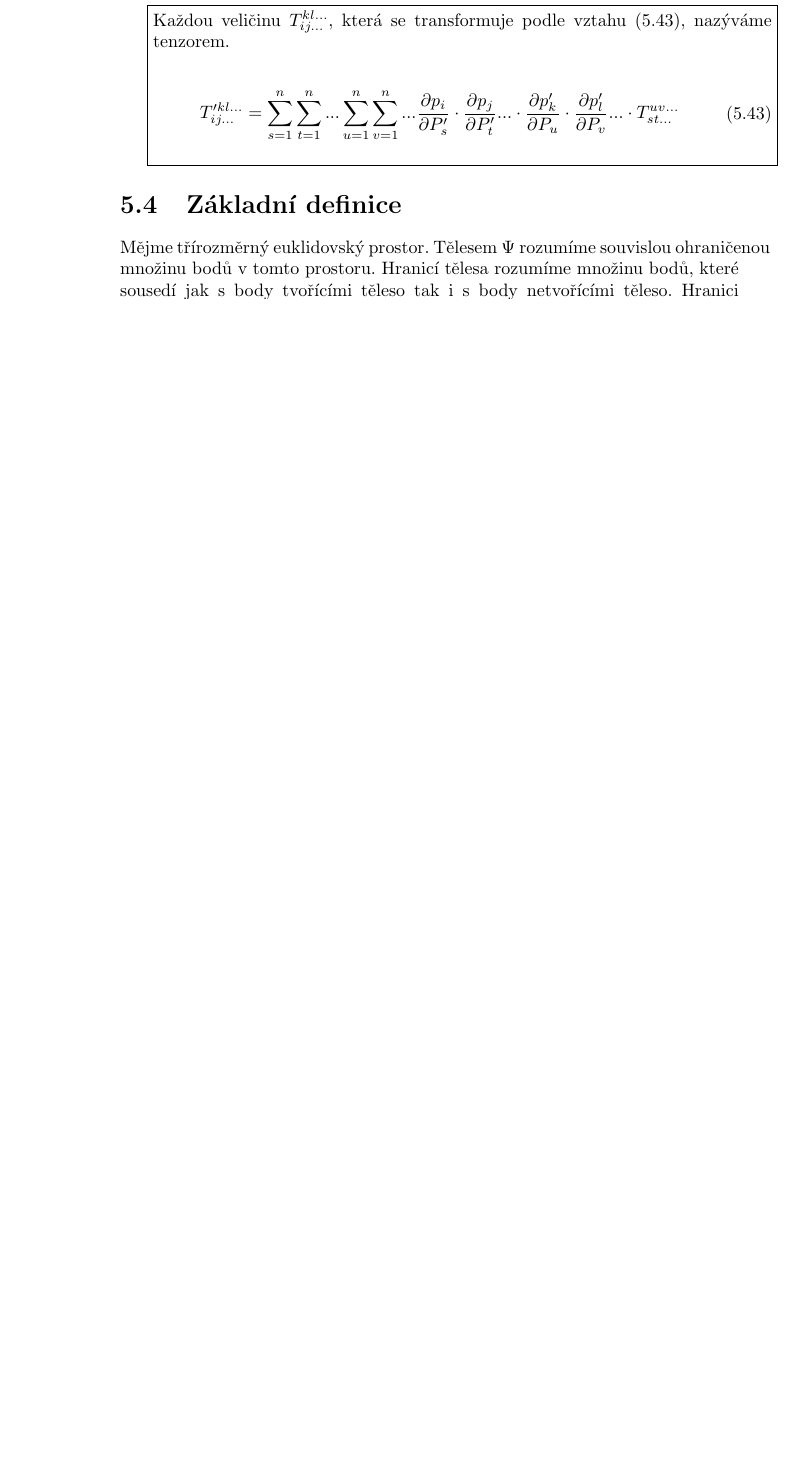
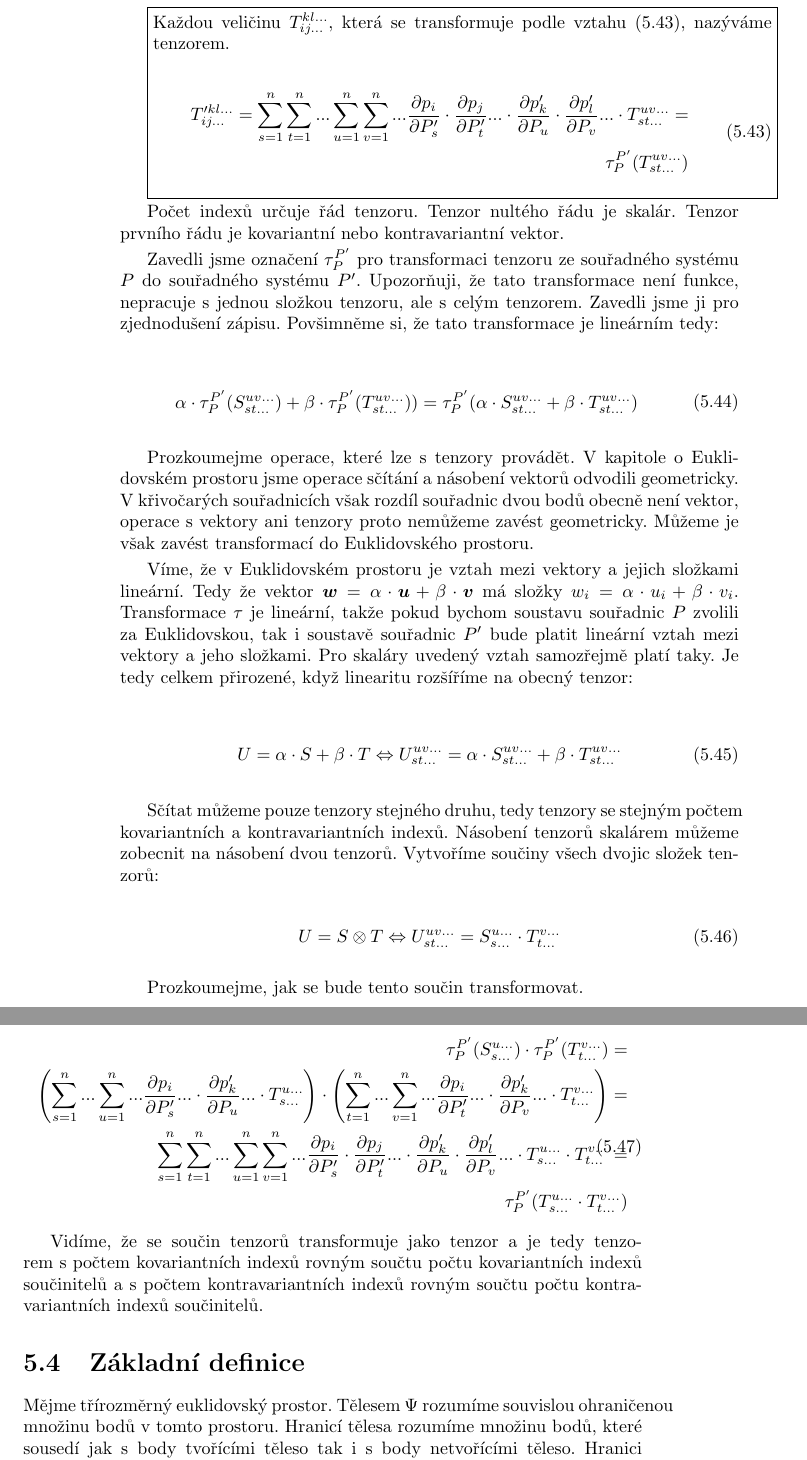
Before and after one commit to LezakPetr/poisson, a LaTeX thesis (poisson.tex): part of page 22 of 63 before the commit and two parts of pages 22 and 23 of 63 after it, the two joined at a grey line, cut so that both start at the same text, the shorter picture padded with empty space. Compiled offline with pdfLaTeX.

Commit message:
Soucin tenzoru

```diff
--- a/poisson.tex
+++ b/poisson.tex
@@ -664,11 +664,54 @@ Každou veličinu \(T_{ij...}^{kl...}\), která se transformuje podle vztahu~\eq
 \begin{equation}
 \label{eq:obecny_tenzor}
 \begin{split}
-T'^{kl...}_{ij...} = \sum_{s=1}^n \sum_{t=1}^n ... \sum_{u=1}^n \sum_{v=1}^n ... \frac{\partial p_i}{\partial P'_s} \cdot \frac{\partial p_j}{\partial P'_t} ... \cdot \frac{\partial p'_k}{\partial P_u} \cdot \frac{\partial p'_l}{\partial P_v} ... \cdot T_{st...}^{uv...}
+T'^{kl...}_{ij...} = \sum_{s=1}^n \sum_{t=1}^n ... \sum_{u=1}^n \sum_{v=1}^n ... \frac{\partial p_i}{\partial P'_s} \cdot \frac{\partial p_j}{\partial P'_t} ... \cdot \frac{\partial p'_k}{\partial P_u} \cdot \frac{\partial p'_l}{\partial P_v} ... \cdot T_{st...}^{uv...} = \\
+\tau_{P}^{P'} (T_{st...}^{uv...})
 \end{split}
 \end{equation}
 
 \end{fact}
+
+Počet indexů určuje řád tenzoru. Tenzor nultého řádu je skalár. Tenzor prvního řádu je kovariantní nebo kontravariantní vektor.
+
+Zavedli jsme označení \(\tau_{P}^{P'}\) pro transformaci tenzoru ze souřadného systému \(P\) do souřadného systému \(P'\). Upozorňuji, že tato transformace není funkce, nepracuje s~jednou složkou tenzoru, ale s~celým tenzorem. Zavedli jsme ji pro zjednodušení zápisu. Povšimněme si, že tato transformace je lineárním tedy:
+
+\begin{equation}
+\label{eq:linearni_transformace_tenzoru}
+\begin{split}
+\alpha \cdot \tau_{P}^{P'}(S_{st...}^{uv...}) + \beta \cdot \tau_{P}^{P'}(T_{st...}^{uv...})) = \tau_{P}^{P'}(\alpha \cdot S_{st...}^{uv...} + \beta \cdot T_{st...}^{uv...})
+\end{split}
+\end{equation}
+
+Prozkoumejme operace, které lze s~tenzory provádět. V~kapitole o~Euklidovském prostoru jsme operace sčítání a~násobení vektorů odvodili geometricky. V~křivočarých souřadnicích však rozdíl souřadnic dvou bodů obecně není vektor, operace s~vektory ani tenzory proto nemůžeme zavést geometricky. Můžeme je však zavést transformací do Euklidovského prostoru.
+
+Víme, že v~Euklidovském prostoru je vztah mezi vektory a~jejich složkami lineární. Tedy že vektor \(\vect{w} = \alpha \cdot \vect{u} + \beta \cdot \vect{v}\) má složky \(w_i = \alpha \cdot u_i + \beta \cdot v_i\). Transformace \(\tau\) je lineární, takže pokud bychom soustavu souřadnic \(P\) zvolili za Euklidovskou, tak i~soustavě souřadnic \(P'\) bude platit lineární vztah mezi vektory a~jeho složkami. Pro skaláry uvedený vztah samozřejmě platí taky. Je tedy celkem přirozené, když linearitu rozšíříme na obecný tenzor:
+
+\begin{equation}
+\label{eq:scitani_a_nasobeni_tenzoru}
+\begin{split}
+U = \alpha \cdot S + \beta \cdot T \Leftrightarrow U_{st...}^{uv...} = \alpha \cdot S_{st...}^{uv...} + \beta \cdot T_{st...}^{uv...}
+\end{split}
+\end{equation}
+
+Sčítat můžeme pouze tenzory stejného druhu, tedy tenzory se stejným počtem kovariantních a~kontravariantních indexů. Násobení tenzorů skalárem můžeme zobecnit na násobení dvou tenzorů. Vytvoříme součiny všech dvojic složek tenzorů:
+
+\begin{equation}
+\label{eq:nasobeni_tenzoru}
+U = S \otimes T \Leftrightarrow U_{st...}^{uv...} = S_{s...}^{u...} \cdot T_{t...}^{v...}
+\end{equation}
+
+Prozkoumejme, jak se bude tento součin transformovat.
+
+\begin{equation}
+\begin{split}
+\tau_{P}^{P'}(S_{s...}^{u...}) \cdot \tau_{P}^{P'}(T_{t...}^{v...}) = \\
+\left( \sum_{s=1}^n ... \sum_{u=1}^n ... \frac{\partial p_i}{\partial P'_s} ... \cdot \frac{\partial p'_k}{\partial P_u} ... \cdot T_{s...}^{u...} \right) \cdot \left( \sum_{t=1}^n ... \sum_{v=1}^n ... \frac{\partial p_i}{\partial P'_t} ... \cdot \frac{\partial p'_k}{\partial P_v} ... \cdot T_{t...}^{v...} \right) = \\
+\sum_{s=1}^n \sum_{t=1}^n ... \sum_{u=1}^n \sum_{v=1}^n ... \frac{\partial p_i}{\partial P'_s} \cdot \frac{\partial p_j}{\partial P'_t} ... \cdot \frac{\partial p'_k}{\partial P_u} \cdot \frac{\partial p'_l}{\partial P_v} ... \cdot T_{s...}^{u...} \cdot T_{t...}^{v...} = \\
+\tau_{P}^{P'}(T_{s...}^{u...} \cdot T_{t...}^{v...})
+\end{split}
+\end{equation}
+
+Vidíme, že se součin tenzorů transformuje jako tenzor a~je tedy tenzorem s~počtem kovariantních indexů rovným součtu počtu kovariantních indexů součinitelů a~s~počtem kontravariantních indexů rovným součtu počtu kontravariantních indexů součinitelů.
 
 
 \section{Základní definice}
```
